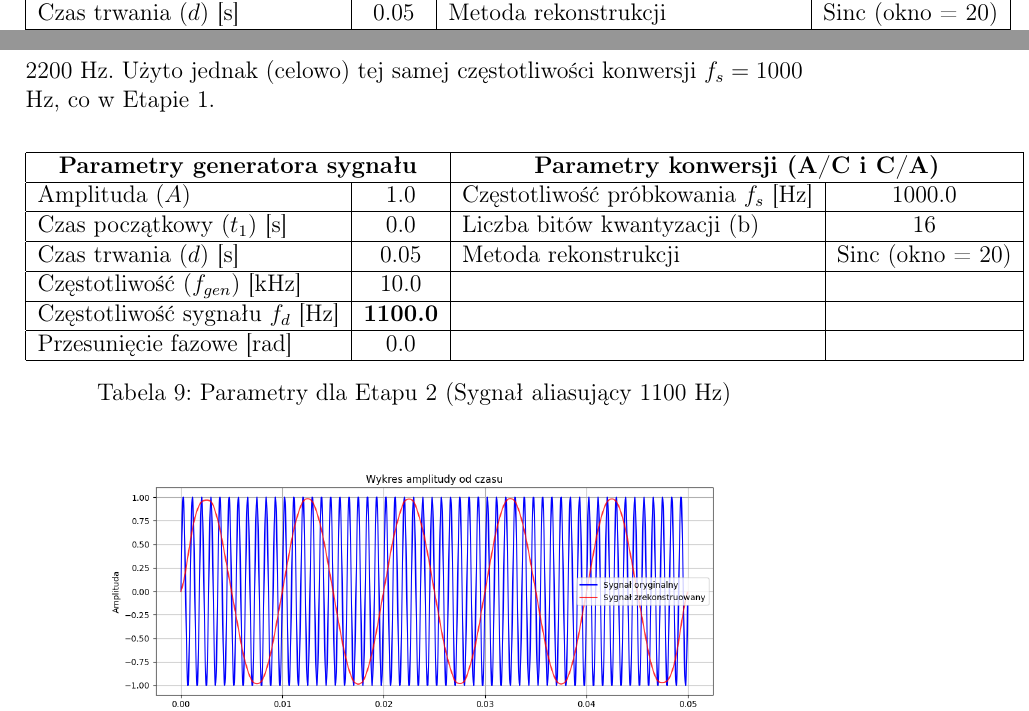
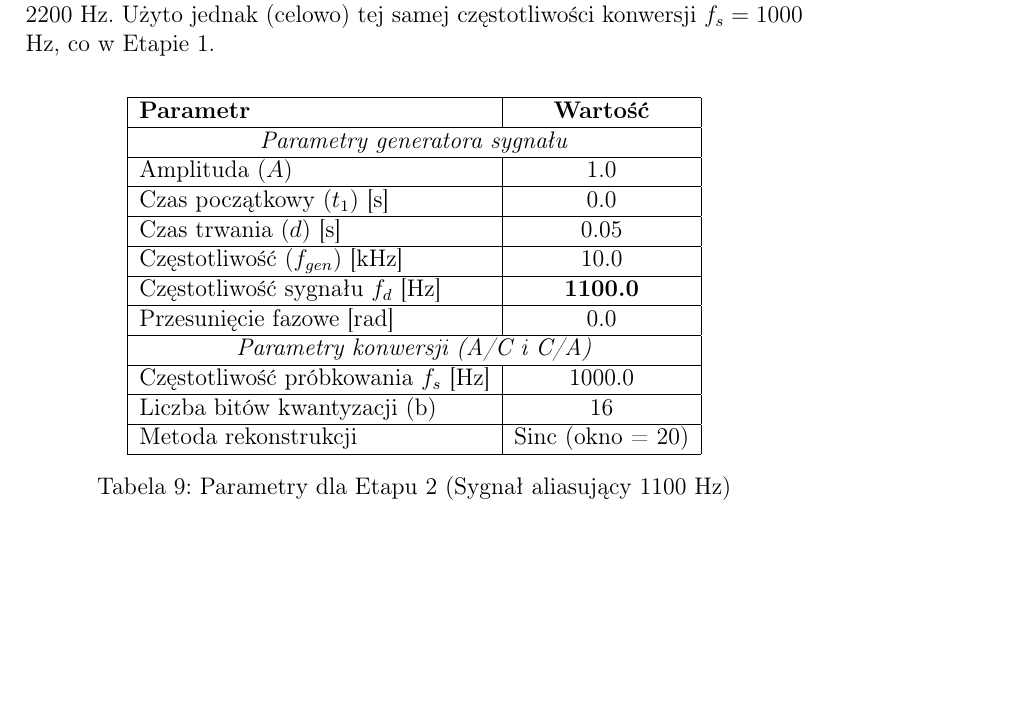
Before and after one commit to XEN00000/DigitalSignalProcessing, a LaTeX document (sprawozdania/zadanie2/sprawozdanie_zad2_251592_251544.tex): two parts of pages 18 and 19 of 21 before the commit and part of page 19 of 22 after it, the two joined at a grey line, cut so that both start at the same text, the shorter picture padded with empty space. Compiled offline with pdfLaTeX.

Commit message:
Refactor tables for signal parameters in report for clarity and consistency

```diff
--- a/sprawozdania/zadanie2/sprawozdanie_zad2_251592_251544.tex
+++ b/sprawozdania/zadanie2/sprawozdanie_zad2_251592_251544.tex
@@ -326,4 +326,3 @@ W pierwszym kroku wygenerowano i poddano konwersji sygnał o częstotliwości 10
 \begin{table}[H]
     \centering
     \vspace{0.2cm}
-    \begin{tabular}{|l|c|l|c|}
@@ -334 +330,0 @@ W pierwszym kroku wygenerowano i poddano konwersji sygnał o częstotliwości 10
-        Czas trwania ($d$) [s] & 0.05 & Metoda rekonstrukcji & Sinc (okno = 20) \\ \hline
@@ -355,19 +362,25 @@ W pierwszym kroku wygenerowano i poddano konwersji sygnał o częstotliwości 10
 \subsubsection*{Etap 2: Próbkowanie sygnału aliasującego ($f_d = 1100$ Hz)}
 
 W drugim kroku wygenerowano sygnał o częstotliwości 1100 Hz. Zgodnie z twierdzeniem Nyquista, minimalna częstotliwość próbkowania wynosiłaby 2200 Hz. Użyto jednak (celowo) tej samej częstotliwości konwersji $f_s = 1000$ Hz, co w Etapie 1.
-
 \begin{table}[H]
     \centering
     \vspace{0.2cm}
-    \begin{tabular}{|l|c|l|c|}
+    \begin{tabular}{|l|c|}
         \hline
-        \multicolumn{2}{|c|}{\textbf{Parametry generatora sygnału}} & \multicolumn{2}{|c|}{\textbf{Parametry konwersji (A/C i C/A)}} \\ \hline
-        Amplituda ($A$) & 1.0 & Częstotliwość próbkowania $f_s$ [Hz] & 1000.0 \\ \hline
-        Czas początkowy ($t_1$) [s] & 0.0 & Liczba bitów kwantyzacji (b) & 16 \\ \hline
-        Czas trwania ($d$) [s] & 0.05 & Metoda rekonstrukcji & Sinc (okno = 20) \\ \hline
-        Częstotliwość ($f_{gen}$) [kHz] & 10.0 & & \\ \hline
-        Częstotliwość sygnału $f_d$ [Hz] & \textbf{1100.0} & & \\ \hline
-        Przesunięcie fazowe [rad] & 0.0 & & \\ \hline
+        \textbf{Parametr} & \textbf{Wartość} \\ \hline
+
+        \multicolumn{2}{|c|}{\textit{Parametry generatora sygnału}} \\ \hline
+        Amplituda ($A$) & 1.0 \\ \hline
+        Czas początkowy ($t_1$) [s] & 0.0 \\ \hline
+        Czas trwania ($d$) [s] & 0.05 \\ \hline
+        Częstotliwość ($f_{gen}$) [kHz] & 10.0 \\ \hline
+        Częstotliwość sygnału $f_d$ [Hz] & \textbf{1100.0} \\ \hline
+        Przesunięcie fazowe [rad] & 0.0 \\ \hline
+
+        \multicolumn{2}{|c|}{\textit{Parametry konwersji (A/C i C/A)}} \\ \hline
+        Częstotliwość próbkowania $f_s$ [Hz] & 1000.0 \\ \hline
+        Liczba bitów kwantyzacji (b) & 16 \\ \hline
+        Metoda rekonstrukcji & Sinc (okno = 20) \\ \hline
     \end{tabular}
     \caption{Parametry dla Etapu 2 (Sygnał aliasujący 1100 Hz)}
     \label{tab:parametry_aliasing_1100Hz}
```
Also changed, not shown: sprawozdania/zadanie2/sprawozdanie_zad2_251592_251544.pdf, sprawozdania/zadanie2/sprawozdanie_zad2_251592_251544.tex (21 more changed lines).
